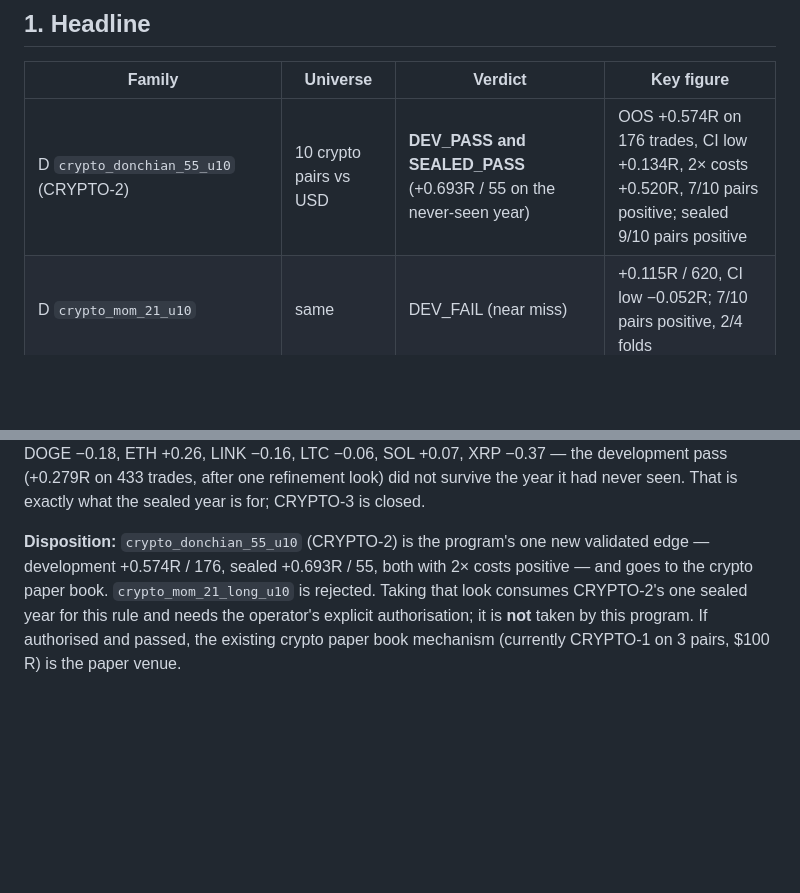
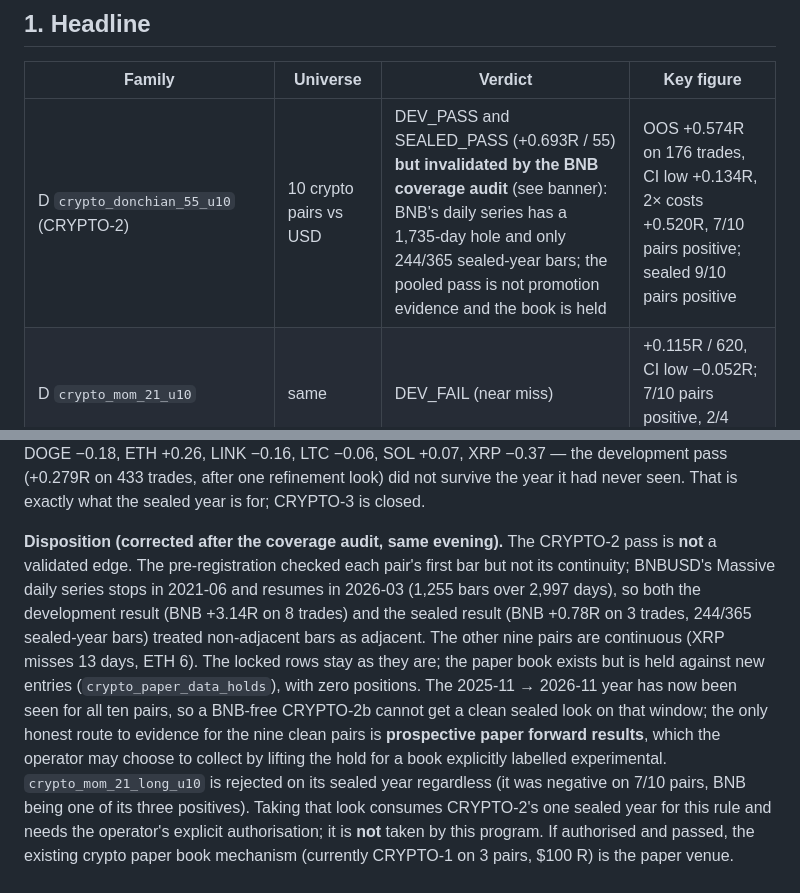
Before and after one commit to louisbrailey/signal-forge, a Markdown page: docs/research/RESULTS_universe_program_2026-11.md, 2 parts joined by grey strips. Rendered like a GitHub page; blank space fills up the shorter version.

Commit message:
research: correct CRYPTO-2 disposition after the BNB coverage audit
Co-Authored-By: Claude Fable 5.1 <noreply@anthropic.com>

```diff
--- a/docs/research/RESULTS_universe_program_2026-11.md
+++ b/docs/research/RESULTS_universe_program_2026-11.md
@@ -21,7 +21,7 @@ evidence after the shipped cost models.
 
 | Family | Universe | Verdict | Key figure |
 |---|---|---|---|
-| D `crypto_donchian_55_u10` (CRYPTO-2) | 10 crypto pairs vs USD | **DEV_PASS and SEALED_PASS** (+0.693R / 55 on the never-seen year) | OOS +0.574R on 176 trades, CI low +0.134R, 2× costs +0.520R, 7/10 pairs positive; sealed 9/10 pairs positive |
+| D `crypto_donchian_55_u10` (CRYPTO-2) | 10 crypto pairs vs USD | DEV_PASS and SEALED_PASS (+0.693R / 55) **but invalidated by the BNB coverage audit** (see banner): BNB's daily series has a 1,735-day hole and only 244/365 sealed-year bars; the pooled pass is not promotion evidence and the book is held | OOS +0.574R on 176 trades, CI low +0.134R, 2× costs +0.520R, 7/10 pairs positive; sealed 9/10 pairs positive |
 | D `crypto_mom_21_u10` | same | DEV_FAIL (near miss) | +0.115R / 620, CI low −0.052R; 7/10 pairs positive, 2/4 folds |
 | D `crypto_tsmom_126_ma50_u10`, `crypto_zfade_20_u10` | same | DEV_FAIL | +0.015R and −0.122R |
 | C `fx_mom_21` (FX-3) | 7 majors + gold | DEV_FAIL, as the pre-registration expected | −0.086R / 784, CI low −0.175R, 0/4 folds; only GBP, JPY and gold positive |
@@ -180,9 +180,19 @@ BNB +0.69, BTC +0.07, DOGE −0.18, ETH +0.26, LINK −0.16, LTC −0.06, SOL +0
 the development pass (+0.279R on 433 trades, after one refinement look) did not survive the
 year it had never seen. That is exactly what the sealed year is for; CRYPTO-3 is closed.
 
-**Disposition:** `crypto_donchian_55_u10` (CRYPTO-2) is the program's one new validated edge
-— development +0.574R / 176, sealed +0.693R / 55, both with 2× costs positive — and goes to
-the crypto paper book. `crypto_mom_21_long_u10` is rejected. Taking that
+**Disposition (corrected after the coverage audit, same evening).** The CRYPTO-2 pass is
+**not** a validated edge. The pre-registration checked each pair's first bar but not its
+continuity; BNBUSD's Massive daily series stops in 2021-06 and resumes in 2026-03 (1,255 bars
+over 2,997 days), so both the development result (BNB +3.14R on 8 trades) and the sealed
+result (BNB +0.78R on 3 trades, 244/365 sealed-year bars) treated non-adjacent bars as
+adjacent. The other nine pairs are continuous (XRP misses 13 days, ETH 6). The locked rows
+stay as they are; the paper book exists but is held against new entries
+(`crypto_paper_data_holds`), with zero positions. The 2025-11 → 2026-11 year has now been
+seen for all ten pairs, so a BNB-free CRYPTO-2b cannot get a clean sealed look on that
+window; the only honest route to evidence for the nine clean pairs is **prospective paper
+forward results**, which the operator may choose to collect by lifting the hold for a book
+explicitly labelled experimental. `crypto_mom_21_long_u10` is rejected on its sealed year
+regardless (it was negative on 7/10 pairs, BNB being one of its three positives). Taking that
 look consumes CRYPTO-2's one sealed year for this rule and needs the operator's explicit
 authorisation; it is **not** taken by this program. If authorised and passed, the existing
 crypto paper book mechanism (currently CRYPTO-1 on 3 pairs, $100 R) is the paper venue.
```
